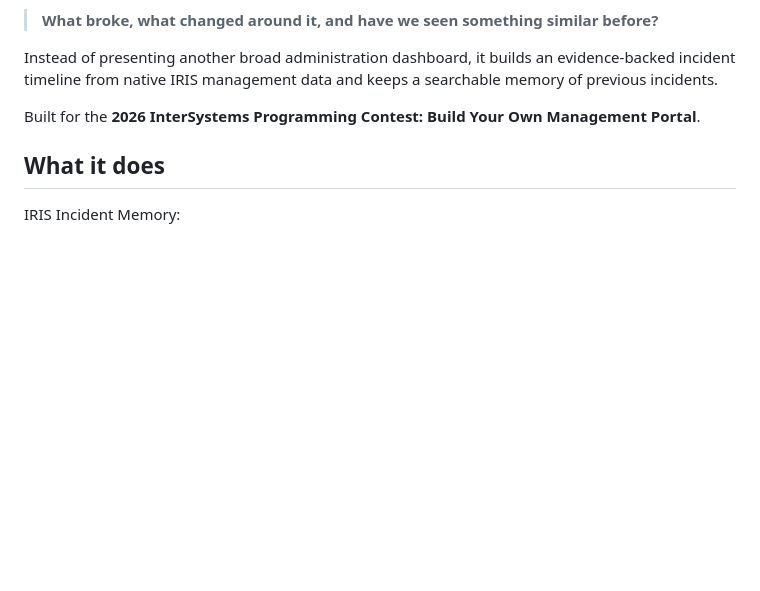
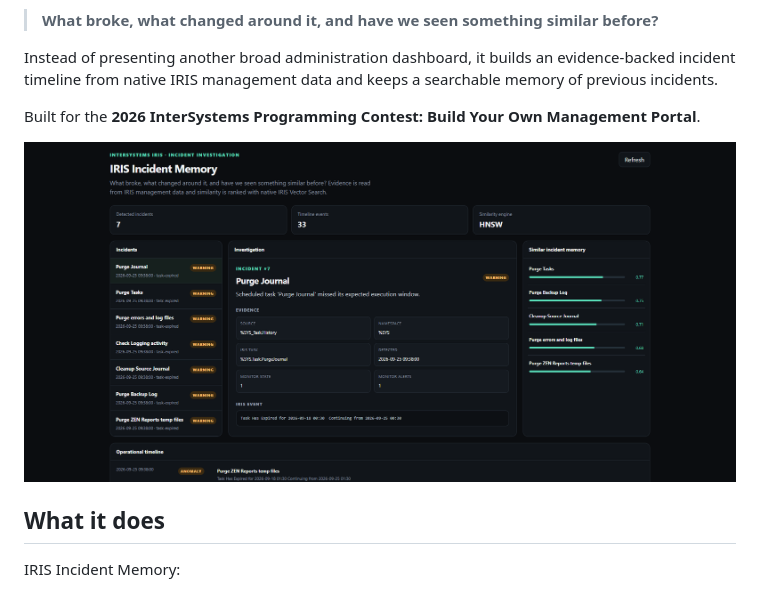
Before and after one commit to martynas816/iris-incident-memory, a Markdown page: README.md, the part around the change. Drawn GitHub-style; blank space fills up the shorter version.

Commit message:
Show portal screenshot in README

```diff
--- a/README.md
+++ b/README.md
@@ -9,6 +9,8 @@ IRIS Incident Memory is a focused management portal that helps an operator answe
 Instead of presenting another broad administration dashboard, it builds an evidence-backed incident timeline from native IRIS management data and keeps a searchable memory of previous incidents.
 
 Built for the **2026 InterSystems Programming Contest: Build Your Own Management Portal**.
+
+![IRIS Incident Memory portal](assets/portal.png)
 
 ## What it does
 
```
